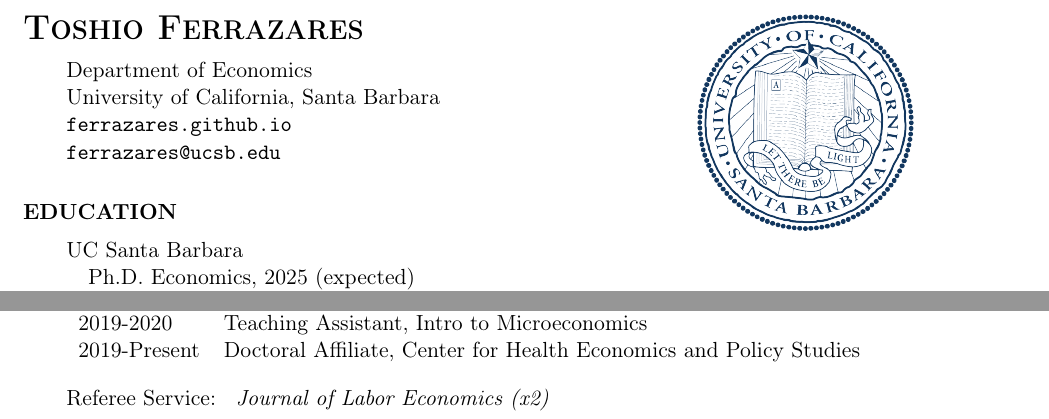
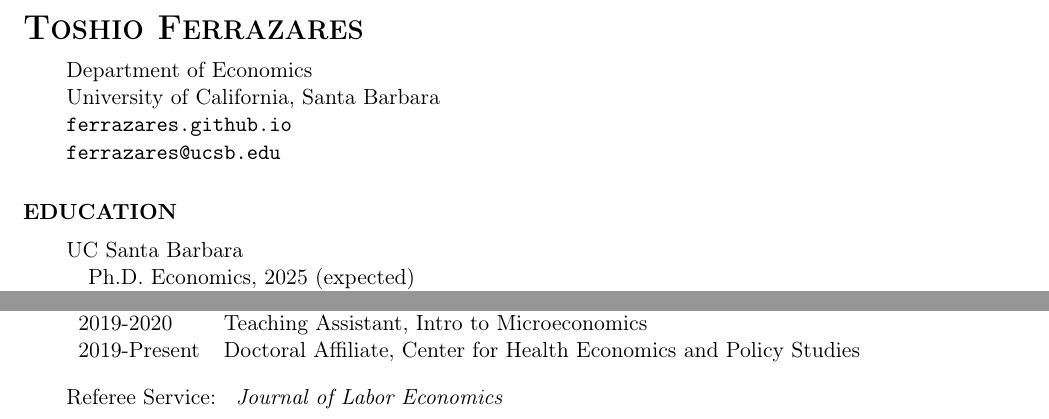
Before and after one commit to Ferrazares/ferrazares.github.io, a LaTeX CV (assets/cv.tex): two parts of pages 1 and 2 of 2, joined at a grey line, cut so that both start at the same text. Compiled offline with pdfLaTeX.

Commit message:
update cv

```diff
--- a/assets/cv.tex
+++ b/assets/cv.tex
@@ -54,20 +54,6 @@
 \pagenumbering{gobble}
 \sectionfont{\fontsize{12}{15}\selectfont}
 
-\usepackage[pages=some]{background}
-\backgroundsetup{
-    scale=.18,
-    color=black,
-    opacity=1,
-    angle=0,
-    position=current page.north,
-    vshift=-210mm,
-     hshift=280mm,
-    contents={%
-        \includegraphics[width=\paperwidth]{ucsb_seal_navy.png}
-    }
-}
-
 
 \hyphenpenalty=10000
 \hbadness=10000
@@ -75,7 +61,6 @@
 \begin{document}
 
 
-\BgThispage
 \noindent % Ensures no indentation at the beginning of the line
 \begin{minipage}[t]{0.48\textwidth}
     \raggedright
@@ -236,7 +221,7 @@
 
 \vskip 1em
 Referee Service: \textit{
-    Journal of Labor Economics (x2)
+    Journal of Labor Economics
 }
 
 \end{document}
```
Also changed, not shown: assets/cv.pdf.
